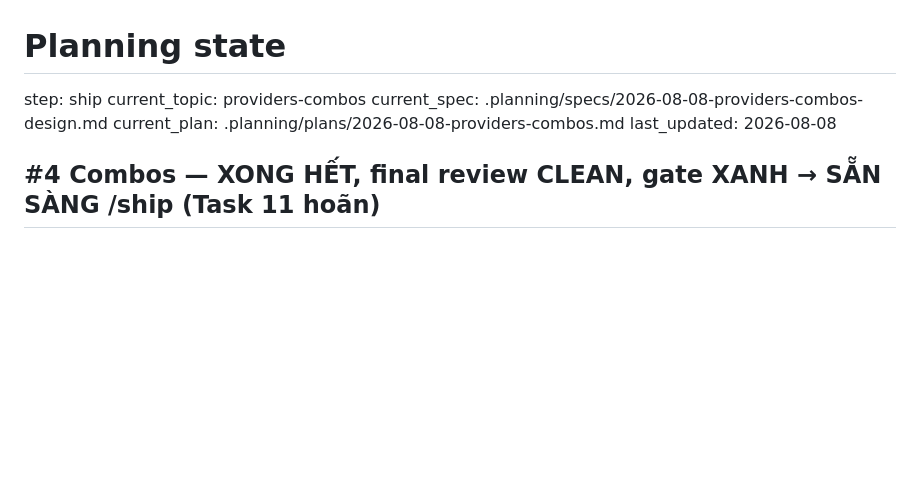
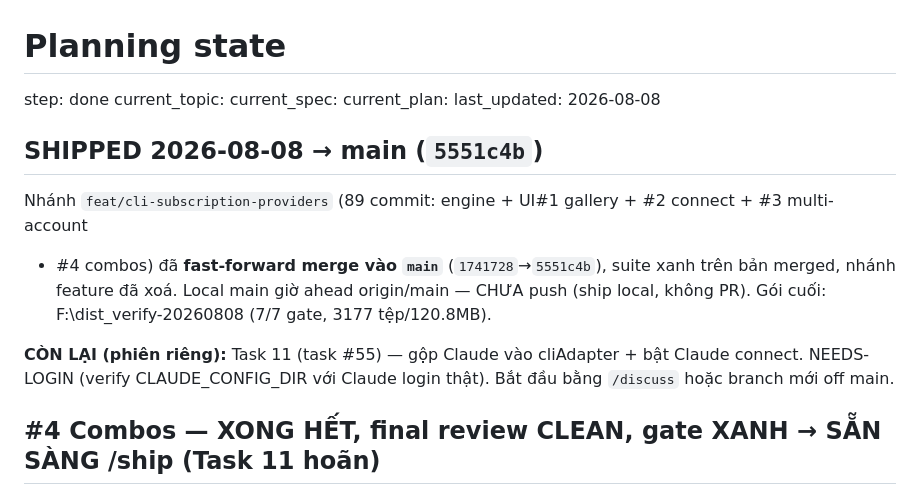
Before and after one commit to boizdeeptry/Zalo-Bot, a Markdown page: .planning/STATE.md, the part around the change. GitHub-like rendering; blank space fills up the shorter version.

Commit message:
docs: shipped feat/cli-subscription-providers to main (step: done)

```diff
--- a/.planning/STATE.md
+++ b/.planning/STATE.md
@@ -1,10 +1,21 @@
 # Planning state
 
-step: ship
-current_topic: providers-combos
-current_spec: .planning/specs/2026-08-08-providers-combos-design.md
-current_plan: .planning/plans/2026-08-08-providers-combos.md
+step: done
+current_topic:
+current_spec:
+current_plan:
 last_updated: 2026-08-08
+
+## SHIPPED 2026-08-08 → main (`5551c4b`)
+
+Nhánh `feat/cli-subscription-providers` (89 commit: engine + UI#1 gallery + #2 connect + #3 multi-account
++ #4 combos) đã **fast-forward merge vào `main`** (`1741728`→`5551c4b`), suite xanh trên bản merged, nhánh
+feature đã xoá. Local main giờ ahead origin/main — CHƯA push (ship local, không PR). Gói cuối:
+F:\dist\_verify-20260808 (7/7 gate, 3177 tệp/120.8MB).
+
+**CÒN LẠI (phiên riêng):** Task 11 (task #55) — gộp Claude vào cliAdapter + bật Claude connect. NEEDS-LOGIN
+(verify CLAUDE_CONFIG_DIR với Claude login thật). Bắt đầu bằng `/discuss` hoặc branch mới off main.
+
 
 ## #4 Combos — XONG HẾT, final review CLEAN, gate XANH → SẴN SÀNG /ship (Task 11 hoãn)
 
```
